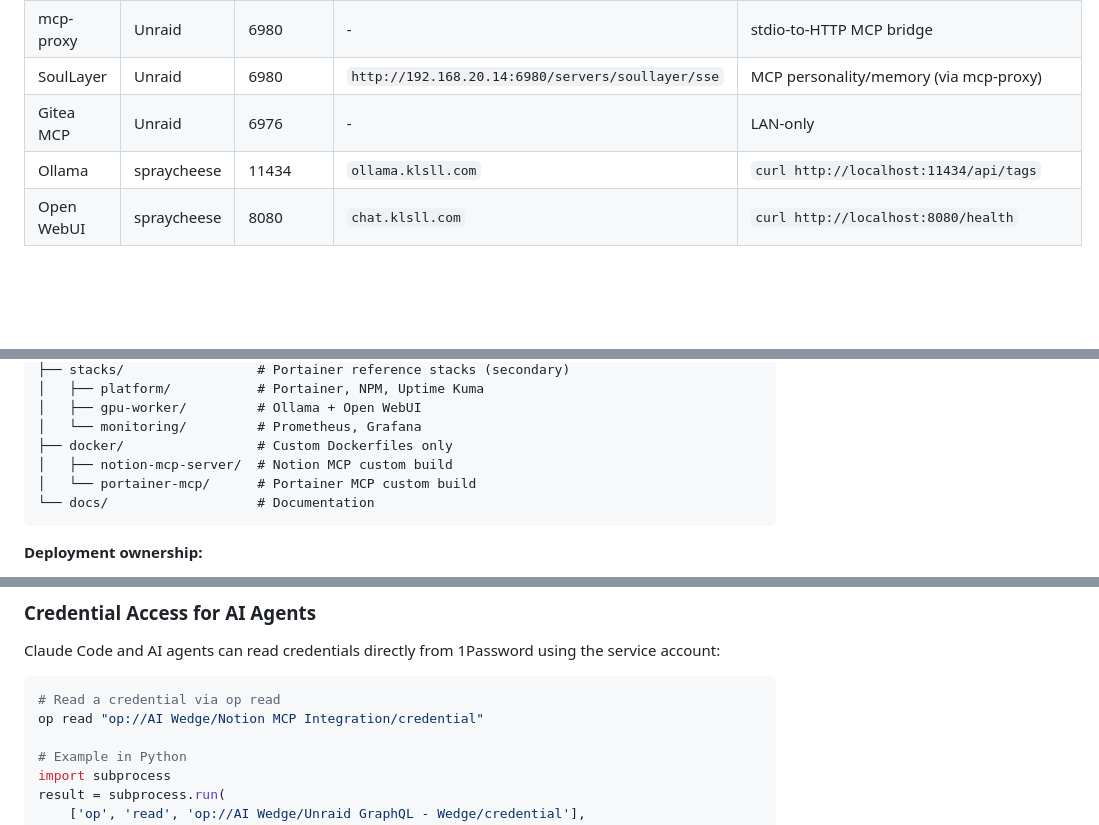
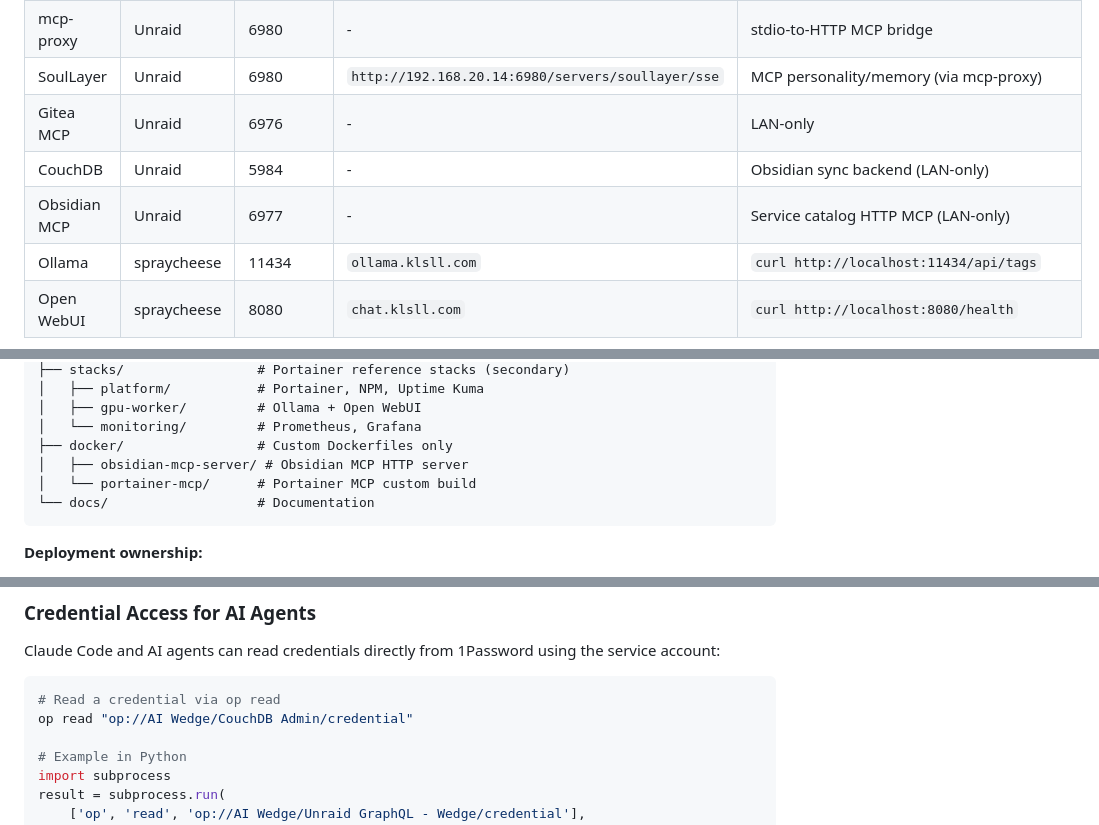
Before and after one commit to HavartiBard/homelab-infra, a Markdown page: AGENTS.md, 3 parts joined by grey strips. Drawn GitHub-style; blank space fills up the shorter version.

````diff
--- a/AGENTS.md
+++ b/AGENTS.md
@@ -59,6 +59,8 @@ Client → AdGuard (.4/.5) ─┬─ klsll.com zones ──→ Technitium (.2/.3
 | mcp-proxy | Unraid | 6980 | - | stdio-to-HTTP MCP bridge |
 | SoulLayer | Unraid | 6980 | `http://192.168.20.14:6980/servers/soullayer/sse` | MCP personality/memory (via mcp-proxy) |
 | Gitea MCP | Unraid | 6976 | - | LAN-only |
+| CouchDB | Unraid | 5984 | - | Obsidian sync backend (LAN-only) |
+| Obsidian MCP | Unraid | 6977 | - | Service catalog HTTP MCP (LAN-only) |
 | Ollama | spraycheese | 11434 | `ollama.klsll.com` | `curl http://localhost:11434/api/tags` |
 | Open WebUI | spraycheese | 8080 | `chat.klsll.com` | `curl http://localhost:8080/health` |
 
@@ -79,7 +81,7 @@ homelab-infra/
 │   ├── gpu-worker/         # Ollama + Open WebUI
 │   └── monitoring/         # Prometheus, Grafana
 ├── docker/                 # Custom Dockerfiles only
-│   ├── notion-mcp-server/  # Notion MCP custom build
+│   ├── obsidian-mcp-server/ # Obsidian MCP HTTP server
 │   └── portainer-mcp/      # Portainer MCP custom build
 └── docs/                   # Documentation
 ```
@@ -192,7 +194,7 @@ Claude Code and AI agents can read credentials directly from 1Password using the
 
 ```bash
 # Read a credential via op read
-op read "op://AI Wedge/Notion MCP Integration/credential"
+op read "op://AI Wedge/CouchDB Admin/credential"
 
 # Example in Python
 import subprocess
````
Also changed, not shown: other parts of AGENTS.md (+67 -0 lines).
